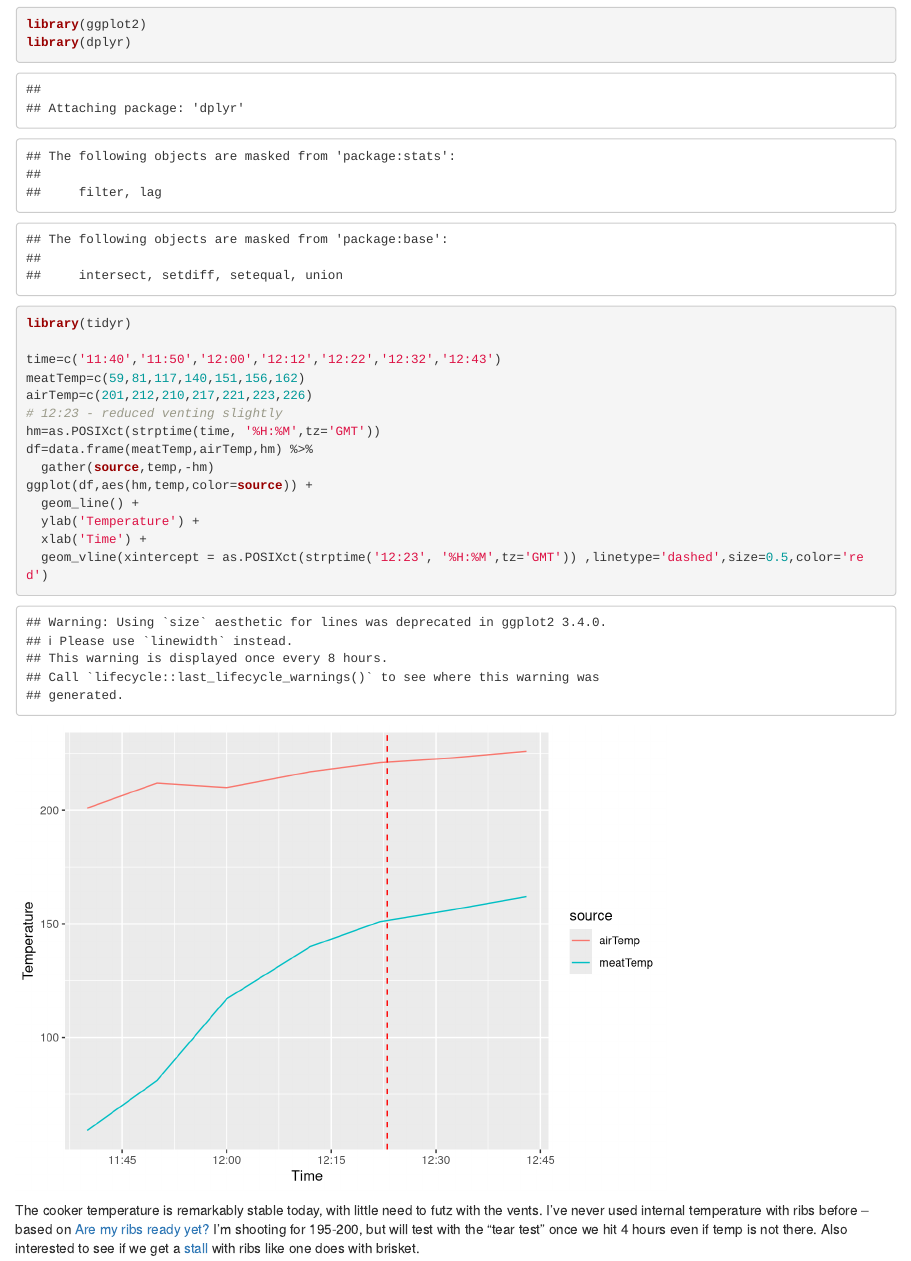
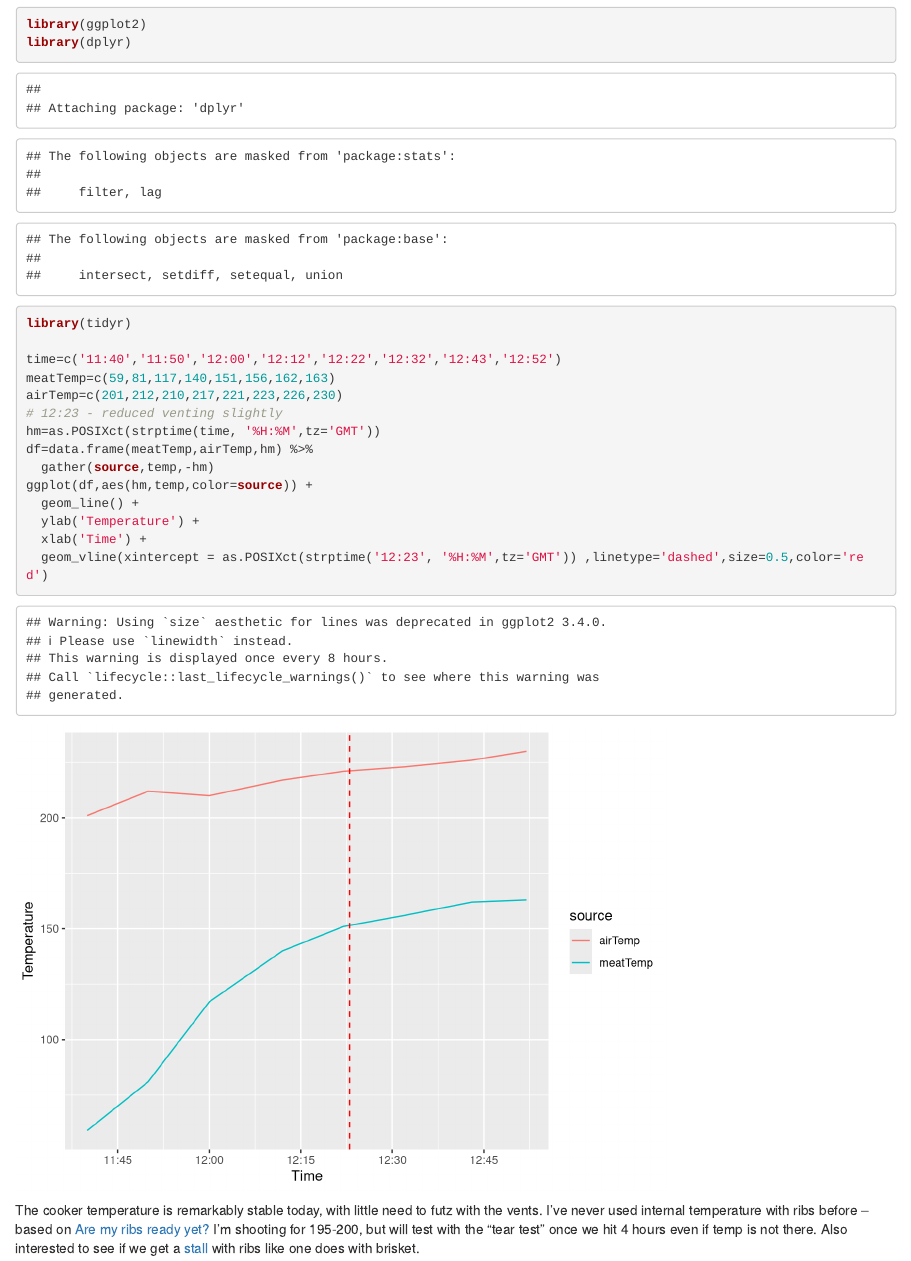
Before and after one commit to poldrack/bbq, an R Markdown document (ribs.Rmd): the page in a window 1100 px wide, from 1020 px down. Rendered offline with R 4.5, knitr and Pandoc, with nearby package versions.

Commit message:
temp update

```diff
--- a/ribs.Rmd
+++ b/ribs.Rmd
@@ -18,9 +18,9 @@ library(ggplot2)
 library(dplyr)
 library(tidyr)
 
-time=c('11:40','11:50','12:00','12:12','12:22','12:32','12:43')
-meatTemp=c(59,81,117,140,151,156,162)
-airTemp=c(201,212,210,217,221,223,226)
+time=c('11:40','11:50','12:00','12:12','12:22','12:32','12:43','12:52')
+meatTemp=c(59,81,117,140,151,156,162,163)
+airTemp=c(201,212,210,217,221,223,226,230)
 # 12:23 - reduced venting slightly
 hm=as.POSIXct(strptime(time, '%H:%M',tz='GMT'))
 df=data.frame(meatTemp,airTemp,hm) %>%
```
Also changed, not shown: ribs.html.
